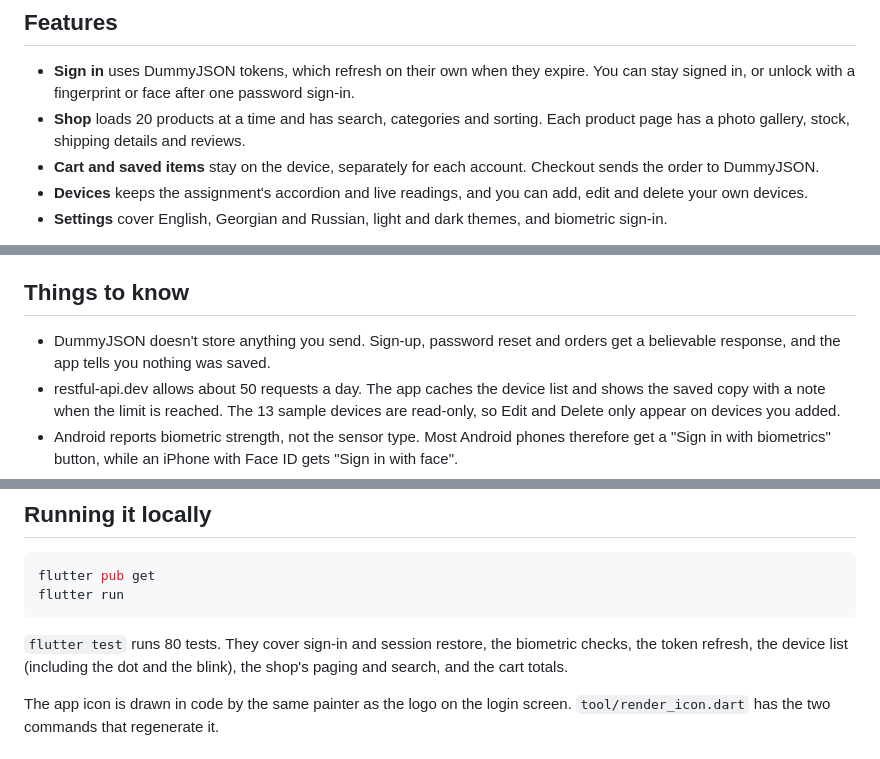
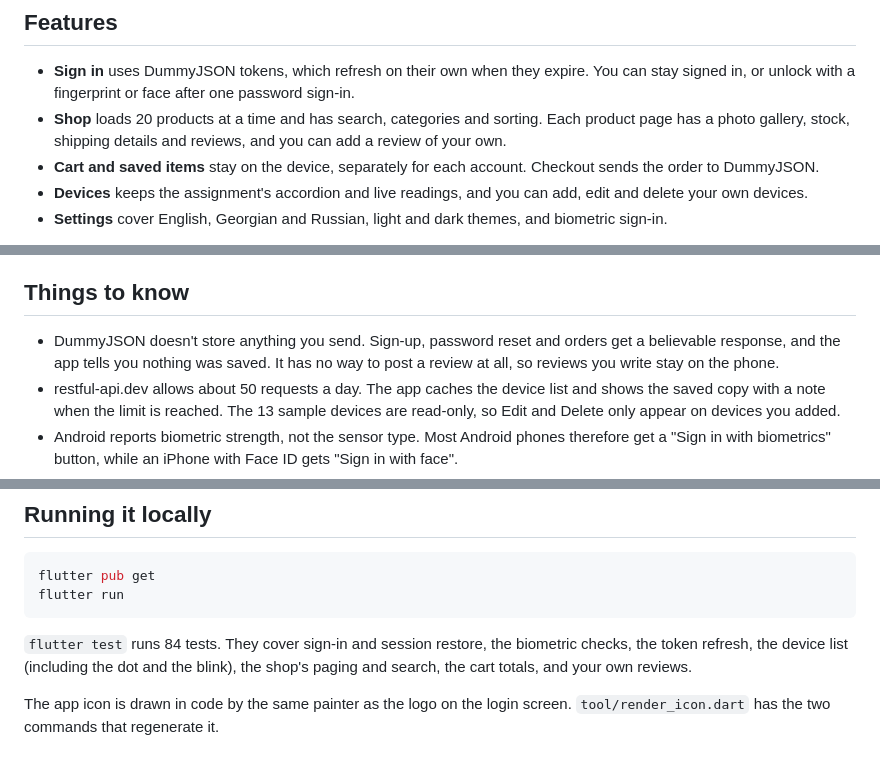
Before and after one commit to HBProductionOfficial/Vitrine, a Markdown page: README.md, 3 parts joined by grey strips. GitHub-like rendering.

Commit message:
Mention reviews and the new test count in the README

````diff
--- a/README.md
+++ b/README.md
@@ -18,7 +18,7 @@ In October 2026 I rebuilt it from an empty project and kept going. The login is
 ## Features
 
 - **Sign in** uses DummyJSON tokens, which refresh on their own when they expire. You can stay signed in, or unlock with a fingerprint or face after one password sign-in.
-- **Shop** loads 20 products at a time and has search, categories and sorting. Each product page has a photo gallery, stock, shipping details and reviews.
+- **Shop** loads 20 products at a time and has search, categories and sorting. Each product page has a photo gallery, stock, shipping details and reviews, and you can add a review of your own.
 - **Cart and saved items** stay on the device, separately for each account. Checkout sends the order to DummyJSON.
 - **Devices** keeps the assignment's accordion and live readings, and you can add, edit and delete your own devices.
 - **Settings** cover English, Georgian and Russian, light and dark themes, and biometric sign-in.
@@ -47,7 +47,7 @@ Each feature splits into three layers. `data` talks to the API, `domain` holds p
 
 ## Things to know
 
-- DummyJSON doesn't store anything you send. Sign-up, password reset and orders get a believable response, and the app tells you nothing was saved.
+- DummyJSON doesn't store anything you send. Sign-up, password reset and orders get a believable response, and the app tells you nothing was saved. It has no way to post a review at all, so reviews you write stay on the phone.
 - restful-api.dev allows about 50 requests a day. The app caches the device list and shows the saved copy with a note when the limit is reached. The 13 sample devices are read-only, so Edit and Delete only appear on devices you added.
 - Android reports biometric strength, not the sensor type. Most Android phones therefore get a "Sign in with biometrics" button, while an iPhone with Face ID gets "Sign in with face".
 - The web build has no biometric sign-in.
@@ -61,7 +61,7 @@ flutter pub get
 flutter run
 ```
 
-`flutter test` runs 80 tests. They cover sign-in and session restore, the biometric checks, the token refresh, the device list (including the dot and the blink), the shop's paging and search, and the cart totals.
+`flutter test` runs 84 tests. They cover sign-in and session restore, the biometric checks, the token refresh, the device list (including the dot and the blink), the shop's paging and search, the cart totals, and your own reviews.
 
 The app icon is drawn in code by the same painter as the logo on the login screen. `tool/render_icon.dart` has the two commands that regenerate it.
 
````
